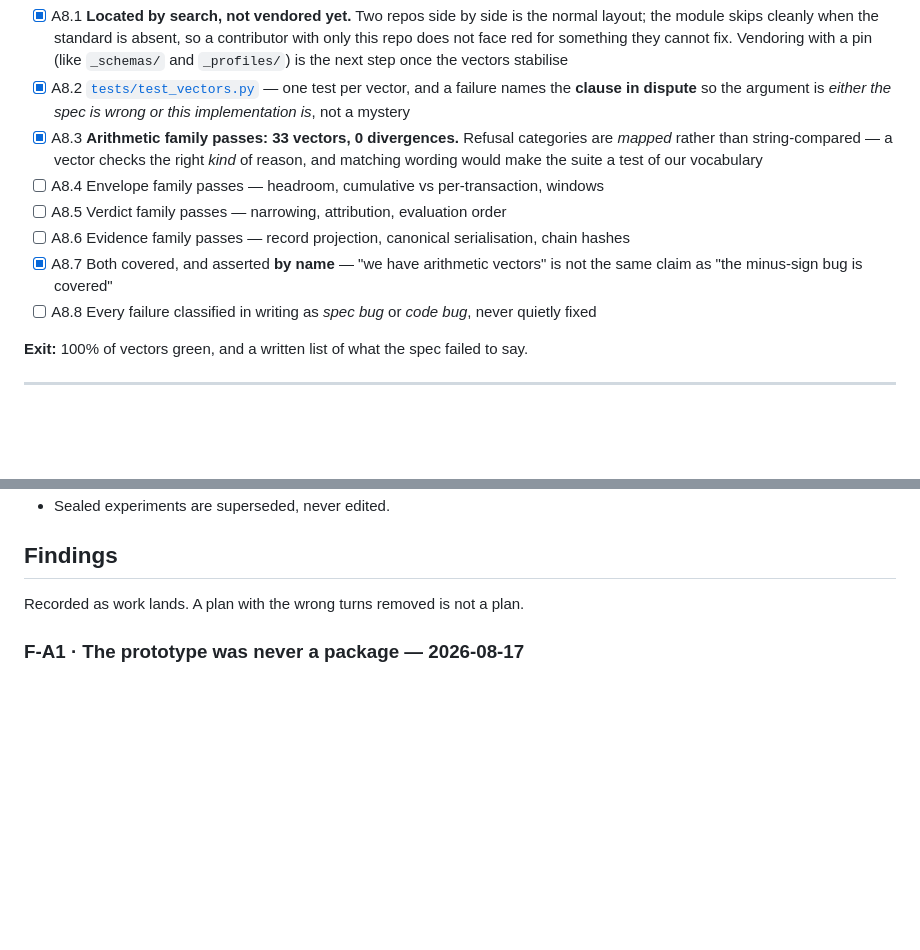
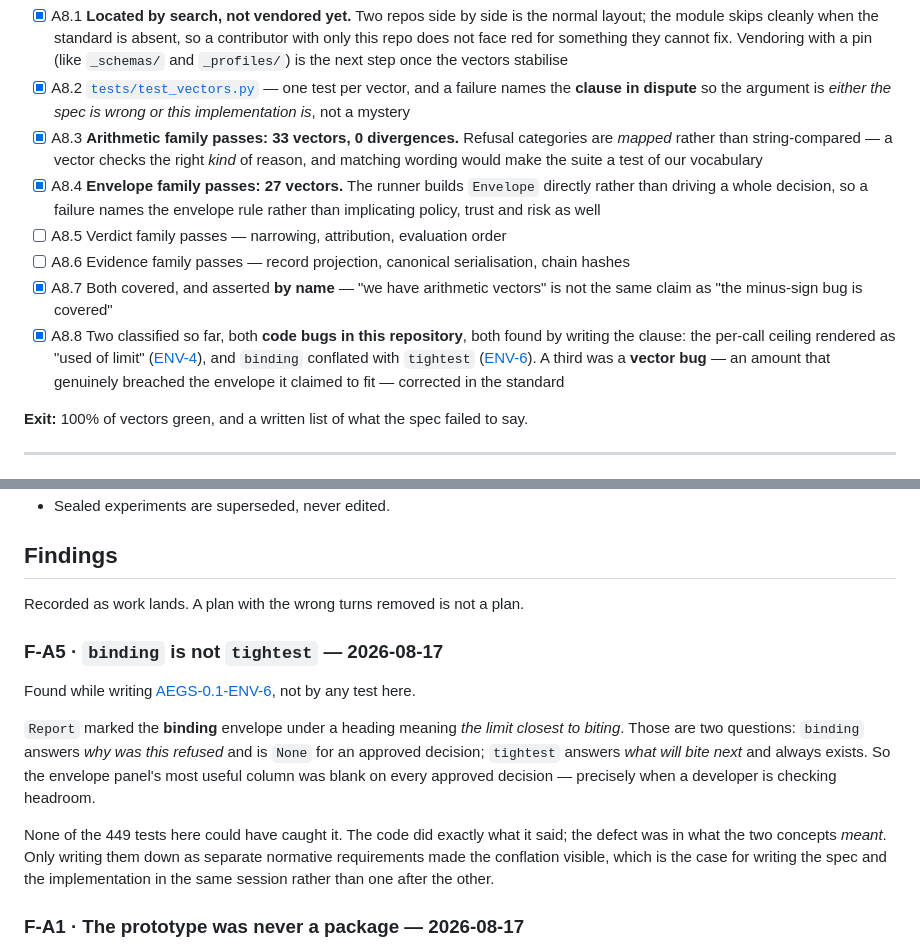
Before and after one commit to aegoll/aegoll, a Markdown page: PLAN.md, 2 parts joined by grey strips. Drawn GitHub-style; blank space fills up the shorter version.

Commit message:
docs: tick the envelope slice, record F-A5 and F-B6

```diff
--- a/PLAN.md
+++ b/PLAN.md
@@ -299,11 +299,11 @@ against a spec rather than against itself.
 - [x] A8.1 **Located by search, not vendored yet.** Two repos side by side is the normal layout; the module skips cleanly when the standard is absent, so a contributor with only this repo does not face red for something they cannot fix. Vendoring with a pin (like `_schemas/` and `_profiles/`) is the next step once the vectors stabilise
 - [x] A8.2 [`tests/test_vectors.py`](tests/test_vectors.py) — one test per vector, and a failure names the **clause in dispute** so the argument is *either the spec is wrong or this implementation is*, not a mystery
 - [x] A8.3 **Arithmetic family passes: 33 vectors, 0 divergences.** Refusal categories are *mapped* rather than string-compared — a vector checks the right *kind* of reason, and matching wording would make the suite a test of our vocabulary
-- [ ] A8.4 Envelope family passes — headroom, cumulative vs per-transaction, windows
+- [x] A8.4 **Envelope family passes: 27 vectors.** The runner builds `Envelope` directly rather than driving a whole decision, so a failure names the envelope rule rather than implicating policy, trust and risk as well
 - [ ] A8.5 Verdict family passes — narrowing, attribution, evaluation order
 - [ ] A8.6 Evidence family passes — record projection, canonical serialisation, chain hashes
 - [x] A8.7 Both covered, and asserted **by name** — "we have arithmetic vectors" is not the same claim as "the minus-sign bug is covered"
-- [ ] A8.8 Every failure classified in writing as *spec bug* or *code bug*, never quietly fixed
+- [x] A8.8 Two classified so far, both **code bugs in this repository**, both found by writing the clause: the per-call ceiling rendered as "used of limit" ([ENV-4](../aegs/spec/03-envelopes.md)), and `binding` conflated with `tightest` ([ENV-6](../aegs/spec/03-envelopes.md)). A third was a **vector bug** — an amount that genuinely breached the envelope it claimed to fit — corrected in the standard
 
 **Exit:** 100% of vectors green, and a written list of what the spec failed to say.
 
@@ -439,6 +439,21 @@ Full list and reasoning in [`../CONTEXT.md`](../CONTEXT.md).
 
 Recorded as work lands. A plan with the wrong turns removed is not a plan.
 
+### F-A5 · `binding` is not `tightest` — 2026-08-17
+
+Found while writing [AEGS-0.1-ENV-6](../aegs/spec/03-envelopes.md), not by any test here.
+
+`Report` marked the **binding** envelope under a heading meaning *the limit closest to
+biting*. Those are two questions: `binding` answers *why was this refused* and is `None` for
+an approved decision; `tightest` answers *what will bite next* and always exists. So the
+envelope panel's most useful column was blank on every approved decision — precisely when a
+developer is checking headroom.
+
+None of the 449 tests here could have caught it. The code did exactly what it said; the
+defect was in what the two concepts *meant*. Only writing them down as separate normative
+requirements made the conflation visible, which is the case for writing the spec and the
+implementation in the same session rather than one after the other.
+
 ### F-A1 · The prototype was never a package — 2026-08-17
 
 Moving to the `src/` layout in the first commit of the port ([A1.4](#a1--port-and-rename-))
```
